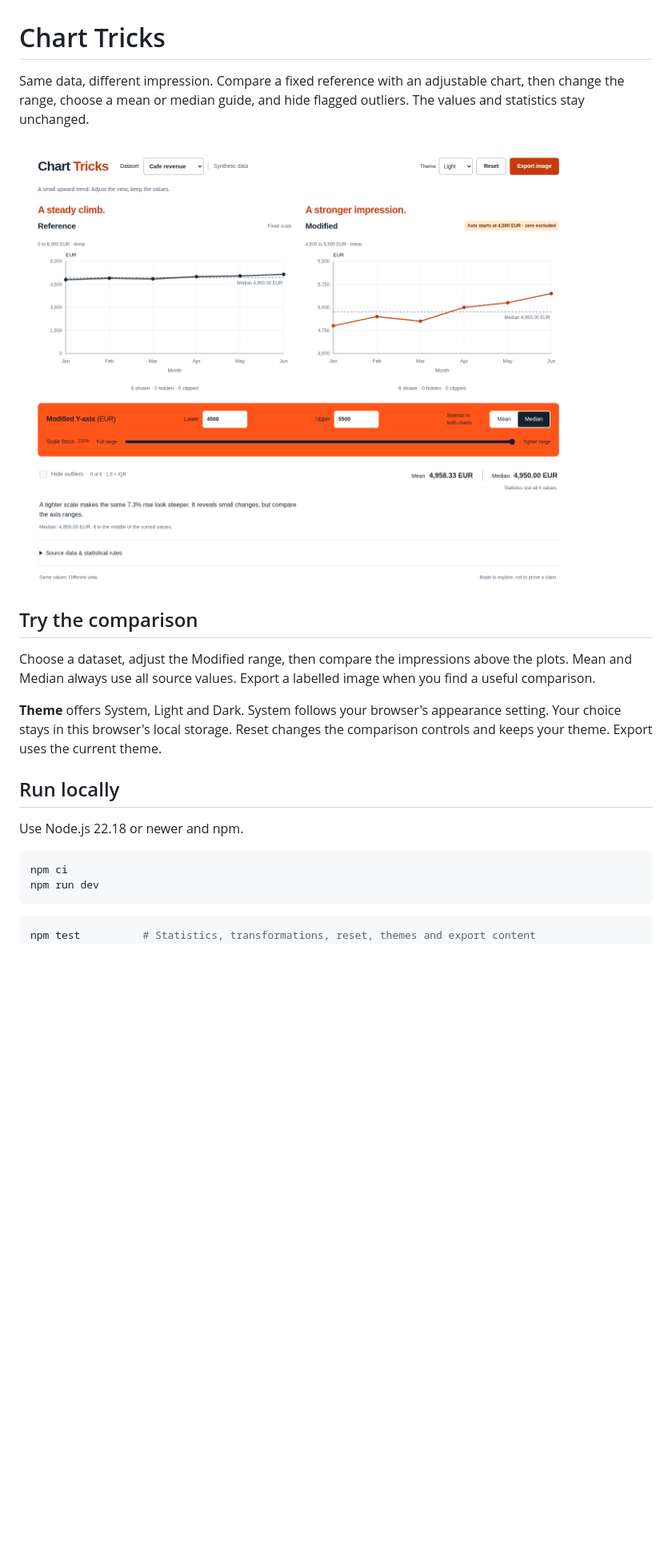
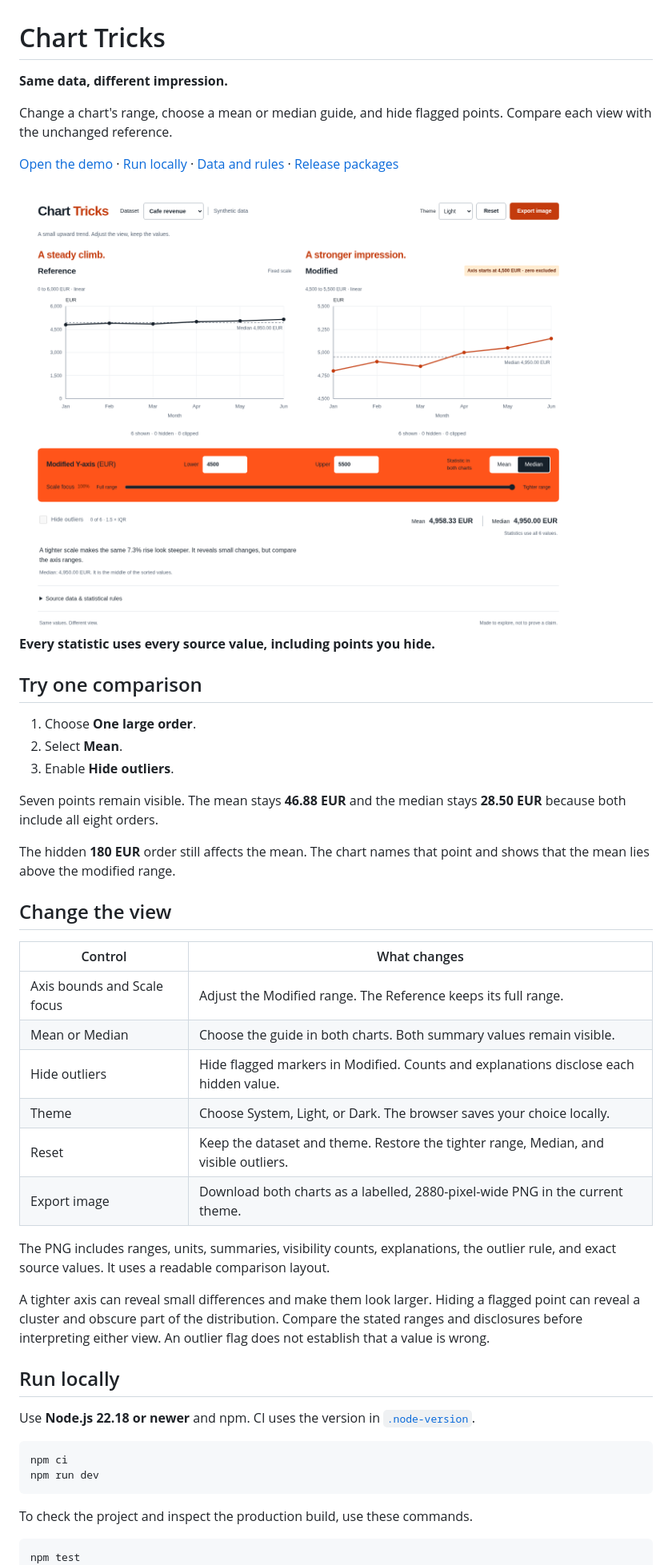
Before and after one commit to Assem130/chart-tricks, a Markdown page: README.md, the part around one of its changes. Shown at 80% size. Rendered like a GitHub page; blank space fills up the shorter version.

````diff
--- a/README.md
+++ b/README.md
@@ -1,6 +1,10 @@
 # Chart Tricks
 
-Same data, different impression. Compare a fixed reference with an adjustable chart, then change the range, choose a mean or median guide, and hide flagged outliers. The values and statistics stay unchanged.
+**Same data, different impression.**
+
+Change a chart's range, choose a mean or median guide, and hide flagged points. Compare each view with the unchanged reference.
+
+[Open the demo](https://assem130.github.io/chart-tricks/) · [Run locally](#run-locally) · [Data and rules](#data-and-rules) · [Release packages](https://github.com/Assem130/chart-tricks/releases/latest)
 
 <picture>
   <source media="(prefers-color-scheme: dark)" srcset="docs/media/desktop-dark.png">
@@ -8,20 +12,43 @@ Same data, different impression. Compare a fixed reference with an adjustable ch
 </picture>
 
-## Try the comparison
+**Every statistic uses every source value, including points you hide.**
 
-Choose a dataset, adjust the Modified range, then compare the impressions above the plots. Mean and Median always use all source values. Export a labelled image when you find a useful comparison.
+## Try one comparison
 
-**Theme** offers System, Light and Dark. System follows your browser's appearance setting. Your choice stays in this browser's local storage. Reset changes the comparison controls and keeps your theme. Export uses the current theme.
+1. Choose **One large order**.
+2. Select **Mean**.
+3. Enable **Hide outliers**.
+
+Seven points remain visible. The mean stays **46.88 EUR** and the median stays **28.50 EUR** because both include all eight orders.
+
+The hidden **180 EUR** order still affects the mean. The chart names that point and shows that the mean lies above the modified range.
+
+## Change the view
+
+| Control | What changes |
+| --- | --- |
+| Axis bounds and Scale focus | Adjust the Modified range. The Reference keeps its full range. |
+| Mean or Median | Choose the guide in both charts. Both summary values remain visible. |
+| Hide outliers | Hide flagged markers in Modified. Counts and explanations disclose each hidden value. |
+| Theme | Choose System, Light, or Dark. The browser saves your choice locally. |
+| Reset | Keep the dataset and theme. Restore the tighter range, Median, and visible outliers. |
+| Export image | Download both charts as a labelled, 2880-pixel-wide PNG in the current theme. |
+
+The PNG includes ranges, units, summaries, visibility counts, explanations, the outlier rule, and exact source values. It uses a readable comparison layout.
+
+A tighter axis can reveal small differences and make them look larger. Hiding a flagged point can reveal a cluster and obscure part of the distribution. Compare the stated ranges and disclosures before interpreting either view. An outlier flag does not establish that a value is wrong.
 
 ## Run locally
 
-Use Node.js 22.18 or newer and npm.
+Use **Node.js 22.18 or newer** and npm. CI uses the version in [`.node-version`](.node-version).
 
 ```sh
 npm ci
 npm run dev
 ```
 
+To check the project and inspect the production build, use these commands.
+
 ```sh
-npm test          # Statistics, transformations, reset, themes and export content
+npm test
 npm run typecheck
````
Also changed, not shown: other parts of README.md (+66 -26 lines).
